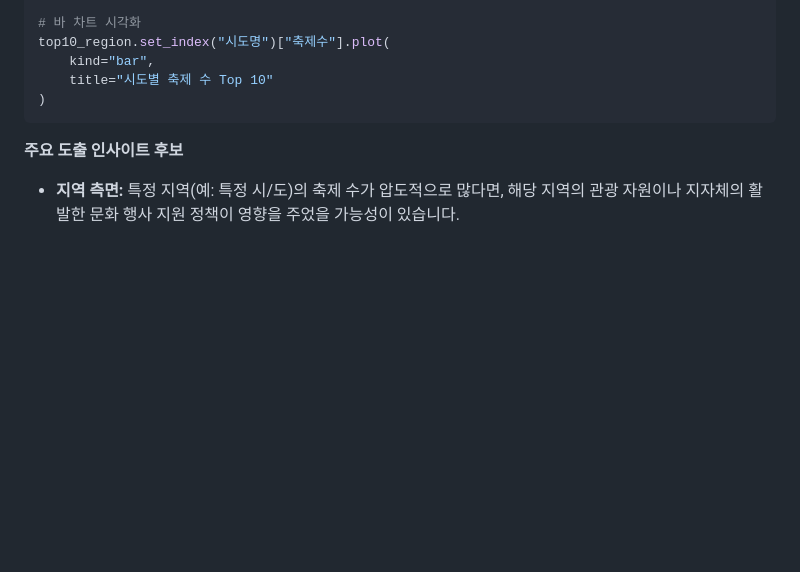
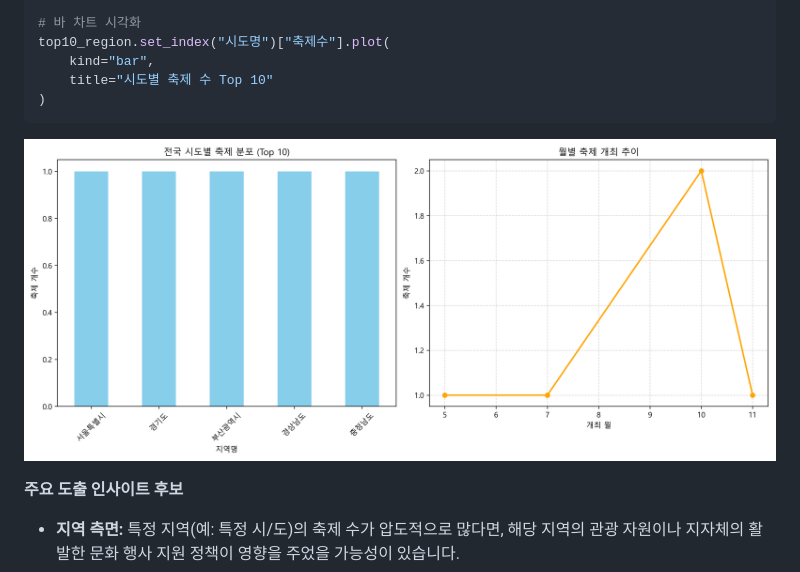
Before and after one commit to suhyunkim-maker/suhyunkim-maker.github.io, a Markdown page: pages/national-festival-openapi-eda.md, the part around the change. GitHub-like rendering; pictures changed too: images/festival_eda_charts.png (added); blank space fills up the shorter version.

Commit message:
docs: 축제 통계 시각화 이미지 추가 및 포스팅 업데이트

````diff
--- a/pages/national-festival-openapi-eda.md
+++ b/pages/national-festival-openapi-eda.md
@@ -89,6 +89,8 @@ top10_region.set_index("시도명")["축제수"].plot(
 )
 ```
 
+![전국 시도별 축제 분포 및 추이](../images/festival_eda_charts.png)
+
 **주요 도출 인사이트 후보**
 - **지역 측면:** 특정 지역(예: 특정 시/도)의 축제 수가 압도적으로 많다면, 해당 지역의 관광 자원이나 지자체의 활발한 문화 행사 지원 정책이 영향을 주었을 가능성이 있습니다.
 - **시기 측면:** 봄(4~5월)이나 가을(9~10월)과 같은 특정 월에 축제 시작이 몰려있는 패턴을 발견할 수 있습니다.
````
